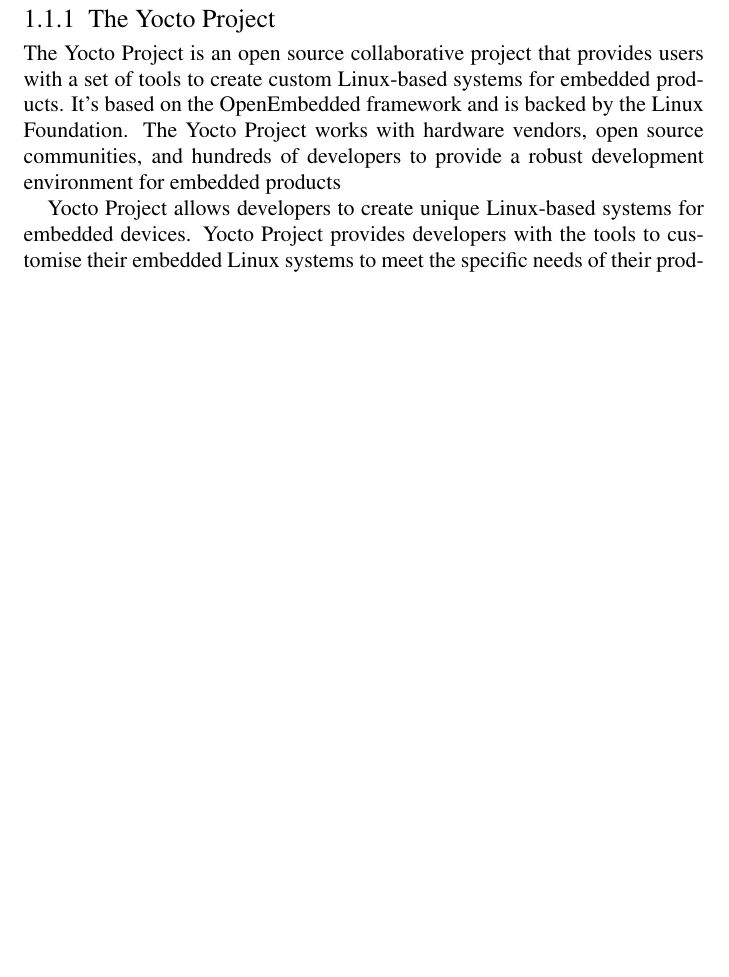
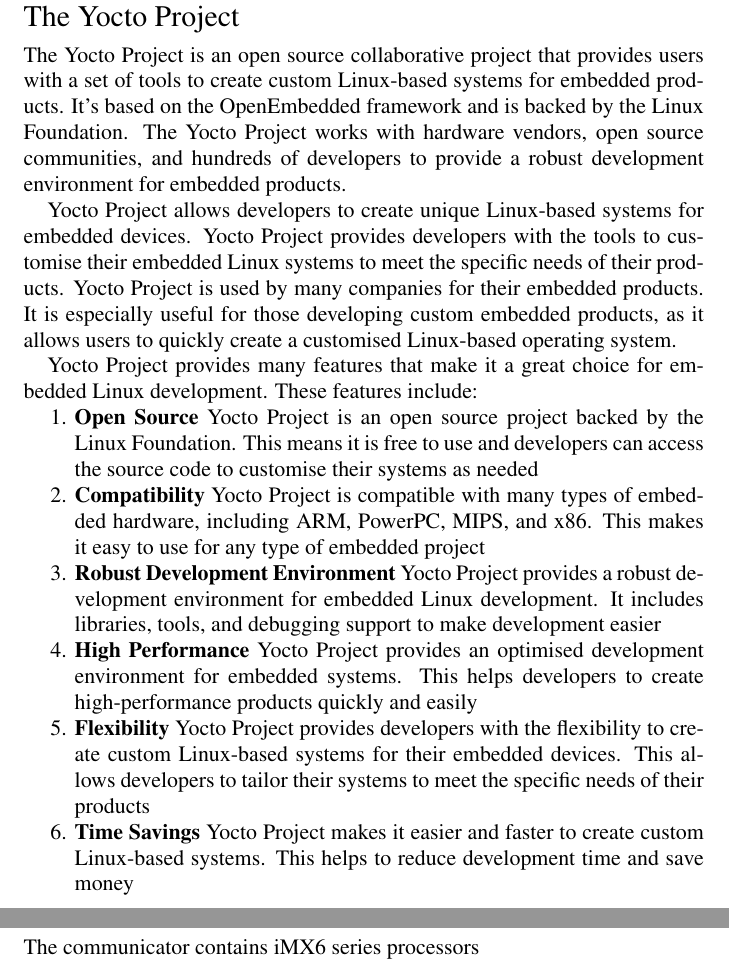
Before and after one commit to DeepakV3295/adnn-ecu-report, a LaTeX thesis (Thesis.tex, which reads Appendix/BuildSystems.tex, Body/Theory.tex): part of page 7 of 25 before the commit and two parts of pages 27 and 28 of 28 after it, the two joined at a grey line, cut so that both start at the same text, the shorter picture padded with empty space. Compiled offline with pdfLaTeX.

Commit message:
Further corrections, moved Yocto content to Appendix
Modifies how Appendix is included

```diff
--- /dev/null
+++ b/Appendix/BuildSystems.tex
@@ -0,0 +1,18 @@
+\chapter{Build Systems} \label{buildsystems}
+
+\section{The Yocto Project}
+
+The Yocto Project is an open source collaborative project that provides users with a set of tools to create custom Linux-based systems for embedded products. It's based on the OpenEmbedded framework and is backed by the Linux Foundation. The Yocto Project works with hardware vendors, open source communities, and hundreds of developers to provide a robust development environment for embedded products.
+
+Yocto Project allows developers to create unique Linux-based systems for embedded devices. Yocto Project provides developers with the tools to customise their embedded Linux systems to meet the specific needs of their products. Yocto Project is used by many companies for their embedded products. It is especially useful for those developing custom embedded products, as it allows users to quickly create a customised Linux-based operating system.
+
+Yocto Project provides many features that make it a great choice for embedded Linux development. These features include:
+
+\begin{enumerate}
+	\item \textbf{Open Source} Yocto Project is an open source project backed by the Linux Foundation. This means it is free to use and developers can access the source code to customise their systems as needed
+	\item \textbf{Compatibility} Yocto Project is compatible with many types of embedded hardware, including ARM, PowerPC, MIPS, and x86. This makes it easy to use for any type of embedded project
+	\item \textbf{Robust Development Environment} Yocto Project provides a robust development environment for embedded Linux development. It includes libraries, tools, and debugging support to make development easier
+	\item \textbf{High Performance} Yocto Project provides an optimised development environment for embedded systems. This helps developers to create high-performance products quickly and easily
+	\item \textbf{Flexibility} Yocto Project provides developers with the flexibility to create custom Linux-based systems for their embedded devices. This allows developers to tailor their systems to meet the specific needs of their products
+	\item \textbf{Time Savings} Yocto Project makes it easier and faster to create custom Linux-based systems. This helps to reduce development time and save money
+\end{enumerate}
--- a/Body/Theory.tex
+++ b/Body/Theory.tex
@@ -46,8 +46,3 @@
 
 \section[Development Process for Embedded Linux]{Development For Embedded Linux}
 
-\subsection[Build Systems : The Yocto Project]{The Yocto Project}
-
-The Yocto Project is an open source collaborative project that provides users with a set of tools to create custom Linux-based systems for embedded products. It's based on the OpenEmbedded framework and is backed by the Linux Foundation. The Yocto Project works with hardware vendors, open source communities, and hundreds of developers to provide a robust development environment for embedded products
-
-Yocto Project allows developers to create unique Linux-based systems for embedded devices. Yocto Project provides developers with the tools to customise their embedded Linux systems to meet the specific needs of their products.
--- a/Thesis.tex
+++ b/Thesis.tex
@@ -70,7 +70,9 @@
 \subtitle{Comparing Training on Neural Network Frameworks vs Systems Programming Languages like C/C++}
 \titlepagelogo{UU_logo_sv_42.pdf}
 
-\abstractdummy{Short abstract}
+\abstractdummy{
+	Training on embedded devices is an area that still requires a lot of attention
+}
 
 \begin{document}
 \frontmatter
```
Also changed, not shown: Appendix/c300.tex (+3 -1 lines), Thesis.pdf, Body/Theory.tex (23 more changed lines), Thesis.tex (3 more changed lines).
